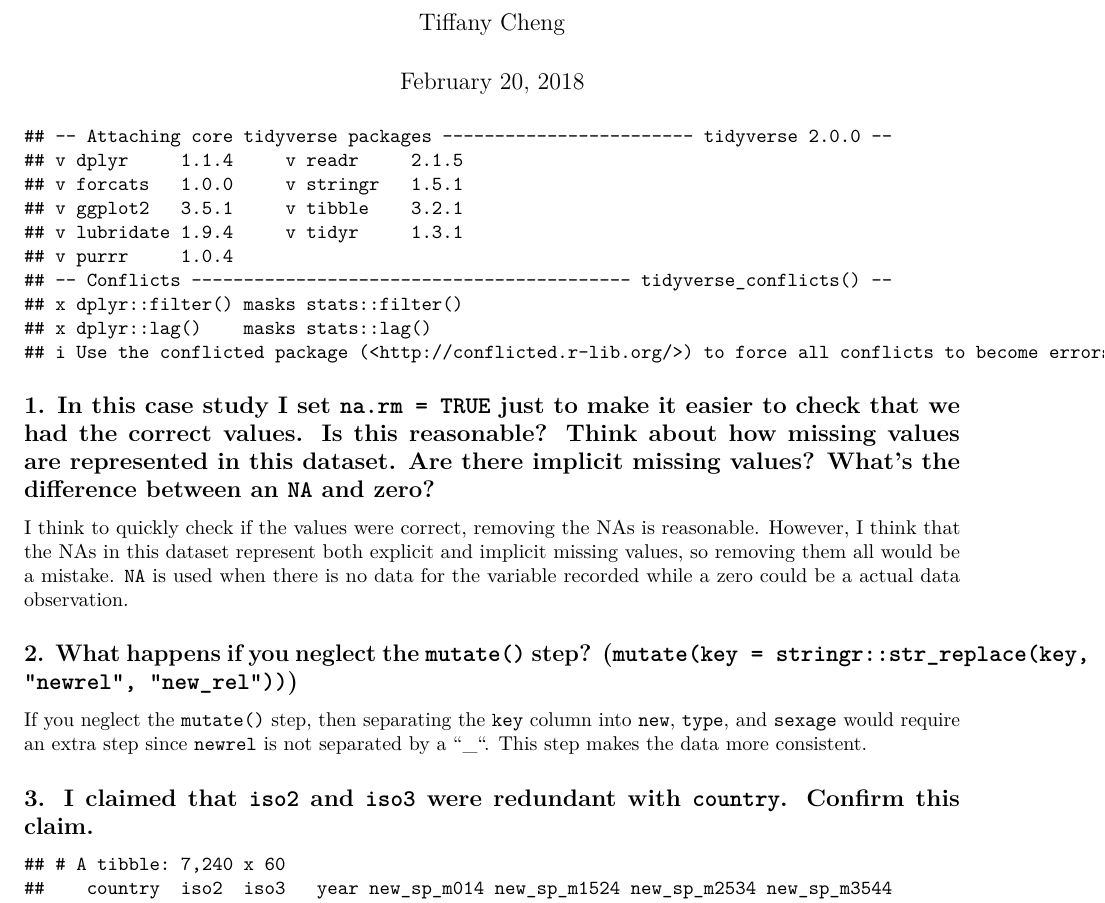
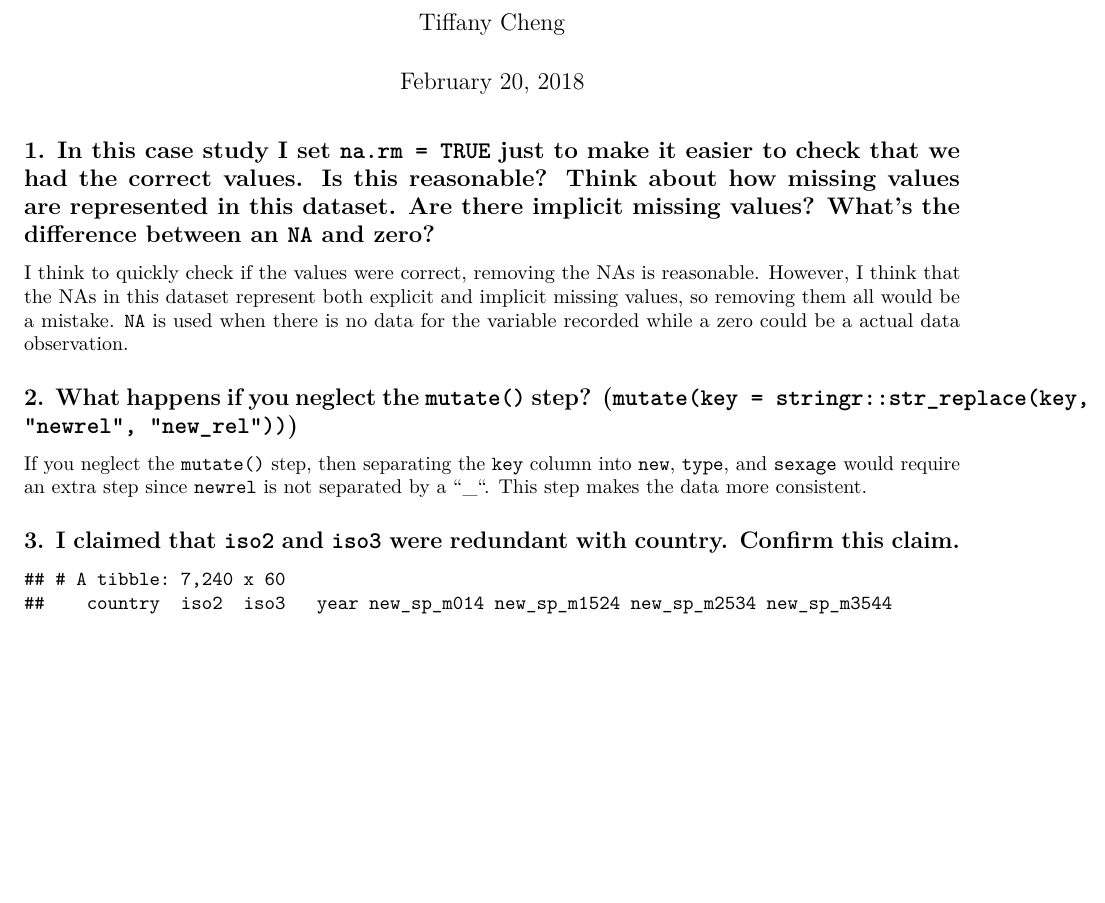
Before and after one commit to tcv14/HW4, an R Markdown document (Exercises 12.6.1.Rmd): part of page 1 of 5, cut so that both start at the same text, the shorter picture padded with empty space. Rendered offline with R 4.5, knitr and Pandoc, then LaTeX, with nearby package versions.

Commit message:
second commit

````diff
--- a/Exercises 12.6.1.Rmd
+++ b/Exercises 12.6.1.Rmd
@@ -2,12 +2,10 @@
 title: "Exercises 12.6.1"
 author: "Tiffany Cheng"
 date: "February 20, 2018"
-output:
-  word_document: default
-  pdf_document: default
+output: pdf_document
 ---
 
-```{r,echo=FALSE}
+```{r,echo=FALSE,message=FALSE,warning=FALSE}
 # load library
 library(tidyverse)
 library(ggplot2)
@@ -21,7 +19,7 @@ I think to quickly check if the values were correct, removing the NAs is reasona
 
 If you neglect the `mutate()` step, then separating the `key` column into `new`, `type`, and `sexage` would require an extra step since `newrel` is not separated by a "_". This step makes the data more consistent.
 
-## 3. I claimed that `iso2` and `iso3` were redundant with `country`. Confirm this claim.
+## 3. I claimed that `iso2` and `iso3` were redundant with country. Confirm this claim.
 ```{r, echo=FALSE}
 tidyr::who
 ```
````
Also changed, not shown: Exercises_12.6.1.pdf.
